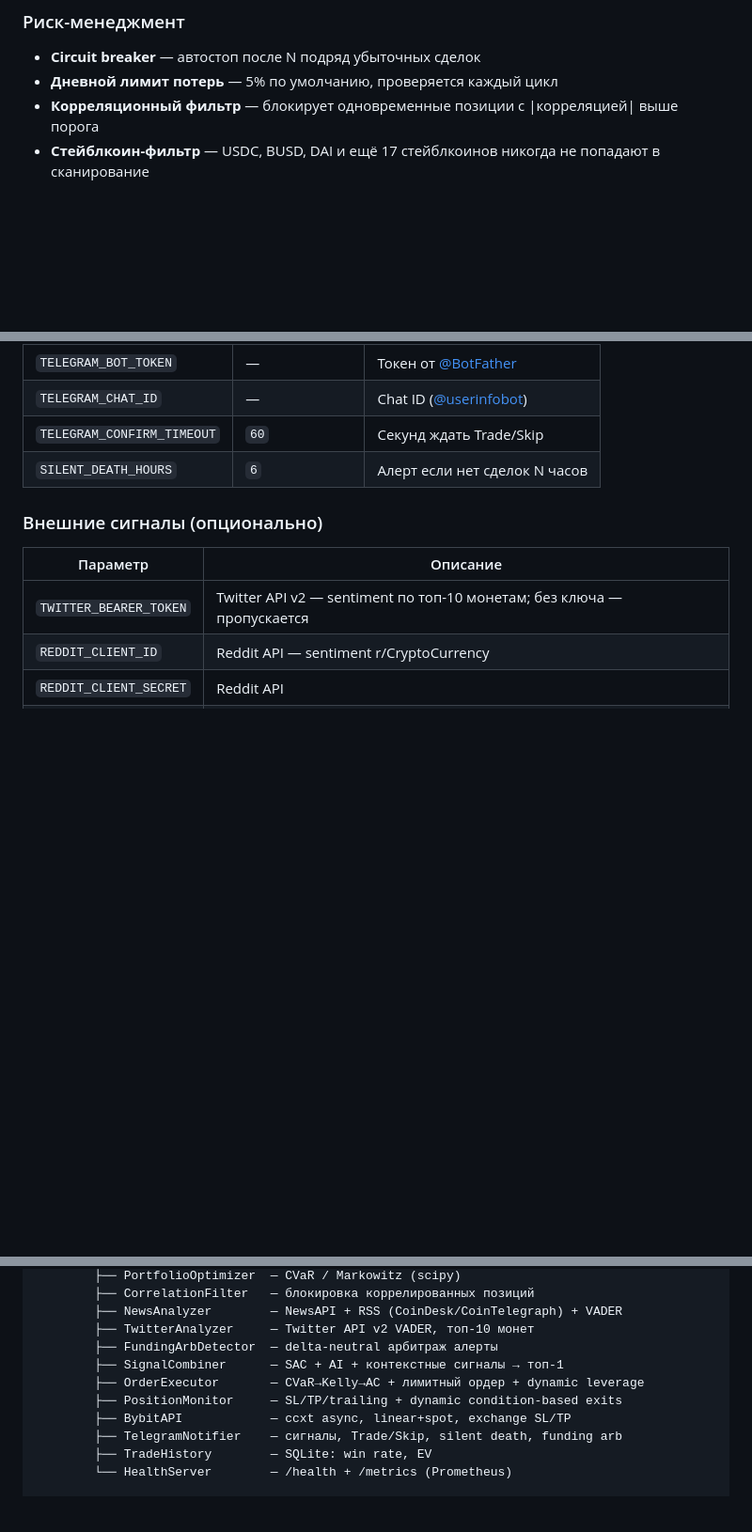
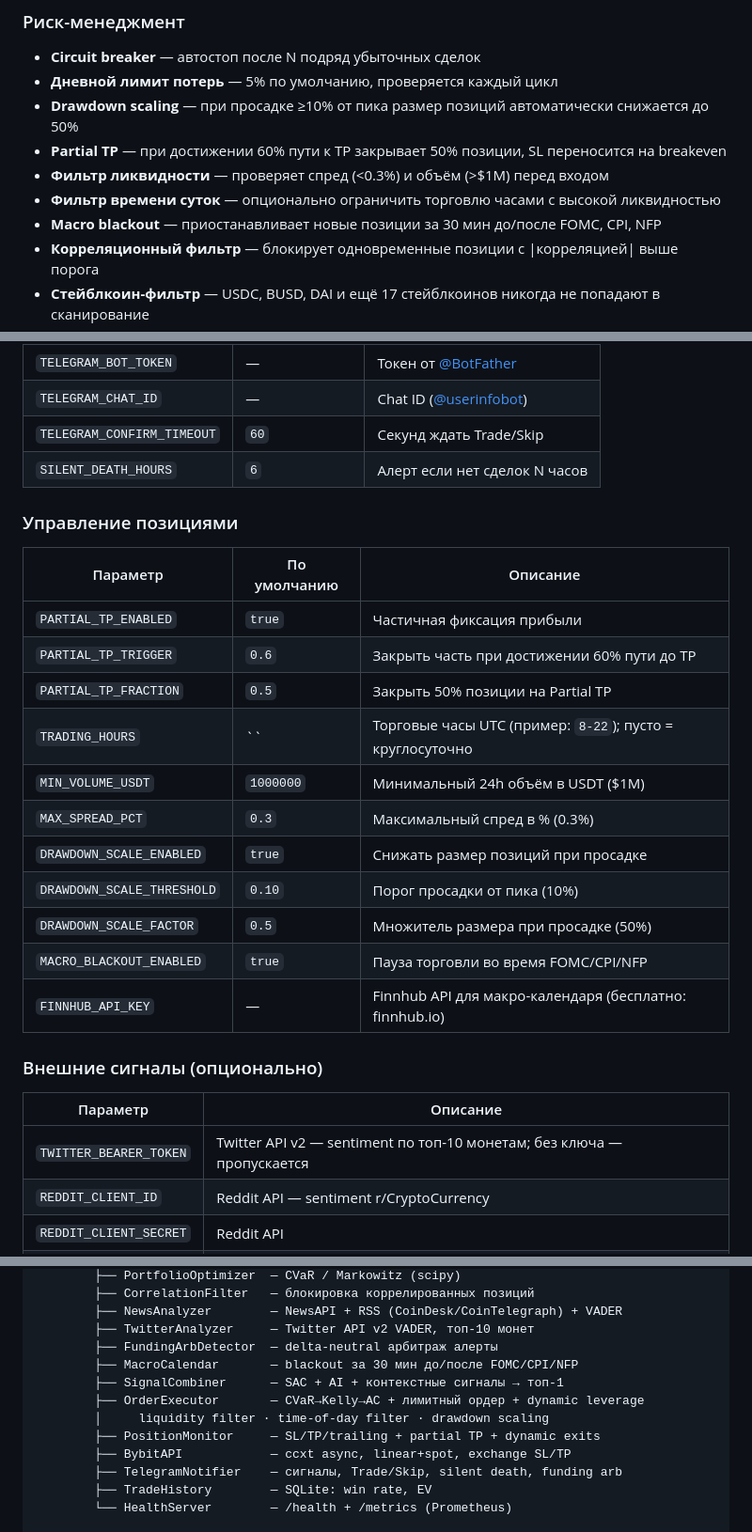
Before and after one commit to deuteriumZzz/BitbotBY, a Markdown page: README.md, 3 parts joined by grey strips. Shown at 94% size. Rendered like a GitHub page; blank space fills up the shorter version.

```diff
--- a/README.md
+++ b/README.md
@@ -96,6 +96,11 @@ Base от confidence:  ≥0.85 → max;  ≥0.75 → 75%;  ≥0.65 → 50%
 
 - **Circuit breaker** — автостоп после N подряд убыточных сделок
 - **Дневной лимит потерь** — 5% по умолчанию, проверяется каждый цикл
+- **Drawdown scaling** — при просадке ≥10% от пика размер позиций автоматически снижается до 50%
+- **Partial TP** — при достижении 60% пути к TP закрывает 50% позиции, SL переносится на breakeven
+- **Фильтр ликвидности** — проверяет спред (<0.3%) и объём (>$1M) перед входом
+- **Фильтр времени суток** — опционально ограничить торговлю часами с высокой ликвидностью
+- **Macro blackout** — приостанавливает новые позиции за 30 мин до/после FOMC, CPI, NFP
 - **Корреляционный фильтр** — блокирует одновременные позиции с |корреляцией| выше порога
 - **Стейблкоин-фильтр** — USDC, BUSD, DAI и ещё 17 стейблкоинов никогда не попадают в сканирование
 - **AI бюджет-гард** — лимит вызовов AI в сутки (UTC), при исчерпании — VADER fallback
@@ -274,6 +279,22 @@ Walk-forward с holdout 20% — показывает IN-SAMPLE и OUT-SAMPLE Sha
 | `TELEGRAM_CONFIRM_TIMEOUT` | `60` | Секунд ждать Trade/Skip |
 | `SILENT_DEATH_HOURS` | `6` | Алерт если нет сделок N часов |
 
+### Управление позициями
+
+| Параметр | По умолчанию | Описание |
+|----------|-------------|----------|
+| `PARTIAL_TP_ENABLED` | `true` | Частичная фиксация прибыли |
+| `PARTIAL_TP_TRIGGER` | `0.6` | Закрыть часть при достижении 60% пути до TP |
+| `PARTIAL_TP_FRACTION` | `0.5` | Закрыть 50% позиции на Partial TP |
+| `TRADING_HOURS` | `` | Торговые часы UTC (пример: `8-22`); пусто = круглосуточно |
+| `MIN_VOLUME_USDT` | `1000000` | Минимальный 24h объём в USDT ($1M) |
+| `MAX_SPREAD_PCT` | `0.3` | Максимальный спред в % (0.3%) |
+| `DRAWDOWN_SCALE_ENABLED` | `true` | Снижать размер позиций при просадке |
+| `DRAWDOWN_SCALE_THRESHOLD` | `0.10` | Порог просадки от пика (10%) |
+| `DRAWDOWN_SCALE_FACTOR` | `0.5` | Множитель размера при просадке (50%) |
+| `MACRO_BLACKOUT_ENABLED` | `true` | Пауза торговли во время FOMC/CPI/NFP |
+| `FINNHUB_API_KEY` | — | Finnhub API для макро-календаря (бесплатно: finnhub.io) |
+
 ### Внешние сигналы (опционально)
 
 | Параметр | Описание |
@@ -322,9 +343,11 @@ supervisor.py
         ├── NewsAnalyzer        — NewsAPI + RSS (CoinDesk/CoinTelegraph) + VADER
         ├── TwitterAnalyzer     — Twitter API v2 VADER, топ-10 монет
         ├── FundingArbDetector  — delta-neutral арбитраж алерты
+        ├── MacroCalendar       — blackout за 30 мин до/после FOMC/CPI/NFP
         ├── SignalCombiner      — SAC + AI + контекстные сигналы → топ-1
         ├── OrderExecutor       — CVaR→Kelly→AC + лимитный ордер + dynamic leverage
-        ├── PositionMonitor     — SL/TP/trailing + dynamic condition-based exits
+        │     liquidity filter · time-of-day filter · drawdown scaling
+        ├── PositionMonitor     — SL/TP/trailing + partial TP + dynamic exits
         ├── BybitAPI            — ccxt async, linear+spot, exchange SL/TP
         ├── TelegramNotifier    — сигналы, Trade/Skip, silent death, funding arb
         ├── TradeHistory        — SQLite: win rate, EV
```
Also changed, not shown: other parts of README.md (+2 -2 lines).
